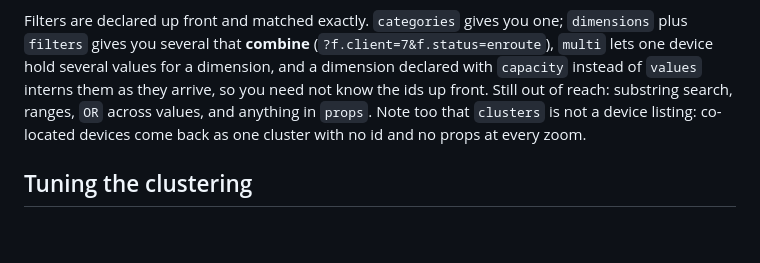
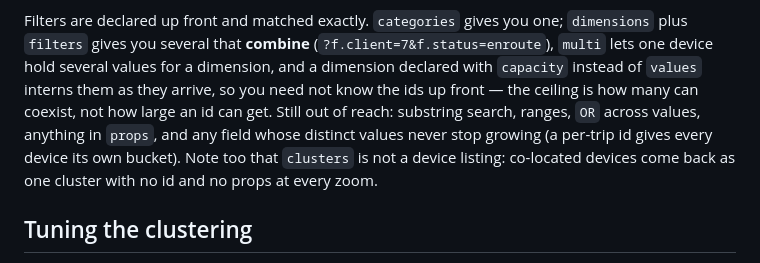
Before and after one commit to renatex314/NetCluster-Server, a Markdown page: docs/dockerhub-overview.md, the part around the change. Rendered like a GitHub page; blank space fills up the shorter version.

```diff
--- a/docs/dockerhub-overview.md
+++ b/docs/dockerhub-overview.md
@@ -84,8 +84,11 @@ Filters are declared up front and matched exactly. `categories` gives you one;
 `dimensions` plus `filters` gives you several that **combine**
 (`?f.client=7&f.status=enroute`), `multi` lets one device hold several values for
 a dimension, and a dimension declared with `capacity` instead of `values` interns
-them as they arrive, so you need not know the ids up front. Still out of reach: substring search, ranges, `OR` across values,
-and anything in `props`. Note too that `clusters` is not a device listing:
+them as they arrive, so you need not know the ids up front — the ceiling is how
+many can coexist, not how large an id can get. Still out of reach: substring
+search, ranges, `OR` across values, anything in `props`, and any field whose
+distinct values never stop growing (a per-trip id gives every device its own
+bucket). Note too that `clusters` is not a device listing:
 co-located devices come back as one cluster with no id and no props at every
 zoom.
 
```
Also changed, not shown: README.md (+9 -1 lines).
